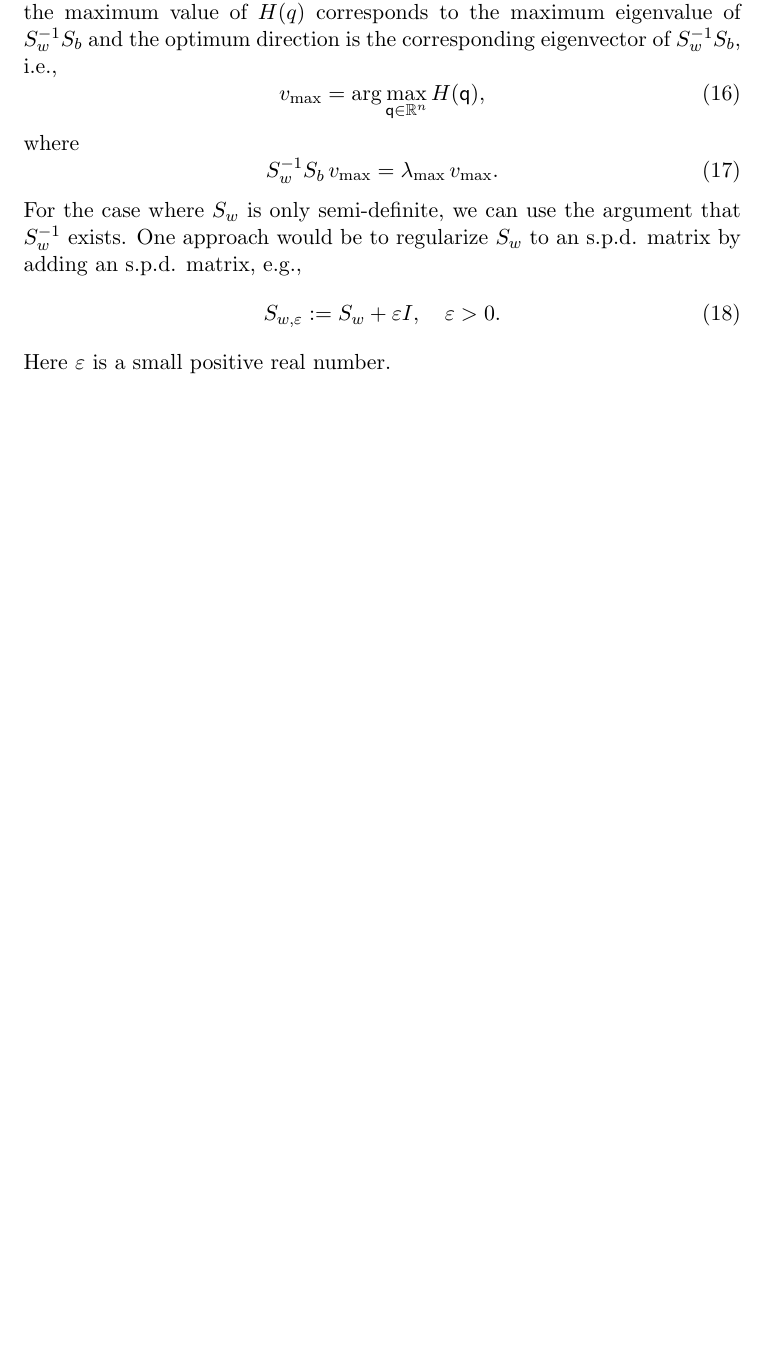
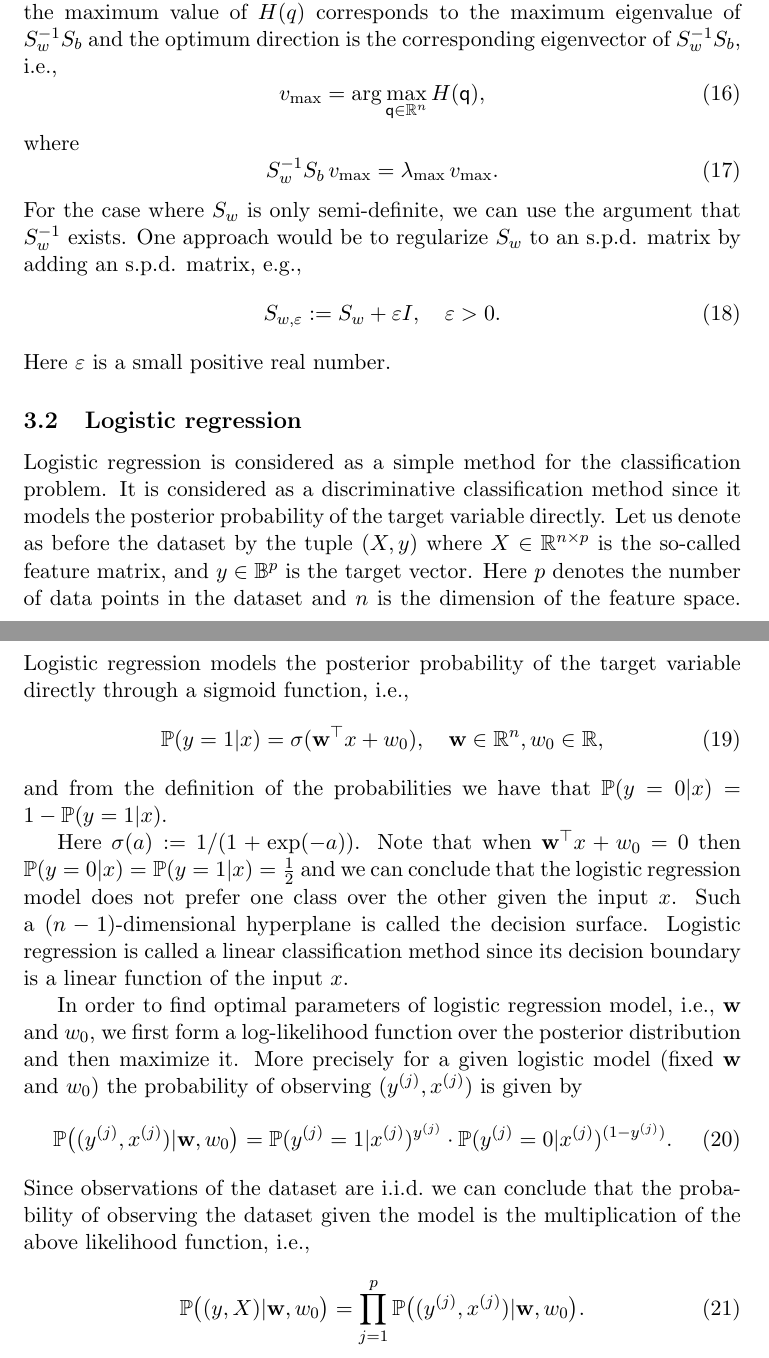
Before and after one commit to hajians/fun-facts-in-math, a LaTeX document (fun_facts_in_math.tex): part of page 5 of 5 before the commit and two parts of pages 5 and 6 of 6 after it, the two joined at a grey line, cut so that both start at the same text, the shorter picture padded with empty space. Compiled offline with pdfLaTeX.

Commit message:
starting logistic regression

```diff
--- a/fun_facts_in_math.tex
+++ b/fun_facts_in_math.tex
@@ -212,4 +221,24 @@ $S_w$ to an s.p.d. matrix by adding an s.p.d. matrix, e.g.,
         0.
 \end{equation}
 Here $\varepsilon$ is a small positive real number.
+\subsection{Logistic regression}
+Logistic regression is considered as a simple method for the classification problem. It is considered as a discriminative classification method since it models the posterior probability of the target variable directly. Let us denote as before the dataset by the tuple $(X, y)$ where $X \in \R^{n
+  \times p}$ is the so-called feature matrix, and $y \in \B^{p}$ is the target vector. Here $p$ denotes the number of data points in the dataset and $n$ is the dimension of the feature space. Logistic regression models the posterior probability of the target variable directly through a sigmoid function, i.e.,
+\begin{equation}
+	\Pro(y=1|x) = \sigma( \w^\top x + w_0), \quad \w \in \R^{n}, w_0 \in \R,
+\end{equation}
+and from the definition of the probabilities we have that $\Pro(y=0|x) = 1 - \Pro(y=1|x)$.
+
+Here $\sigma(a) := 1/(1+\exp(-a))$. Note that when $\w^\top x + w_0 = 0$ then $\Pro(y=0|x) = \Pro(y=1|x) = \frac12$ and we can conclude that the logistic regression model does not prefer one class over the other given the input $x$. Such a $(n-1)$-dimensional hyperplane is called the decision surface. Logistic regression is called a linear classification method since its decision boundary is a linear function of the input $x$.
+
+In order to find optimal parameters of logistic regression model, i.e., $\w$ and $w_0$, we first form a log-likelihood function over the posterior distribution and then maximize it. More precisely for a given logistic model (fixed $\w$ and $w_0$) the probability of observing $(y^{(j)}, x^{(j)})$ is given by
+\begin{equation}
+	\Pro\big((y^{(j)}, x^{(j)})| \w, w_0\big) =
+	\Pro(y^{(j)}=1|x^{(j)})^{y^{(j)}} \cdot
+	\Pro(y^{(j)}=0|x^{(j)})^{(1-y^{(j)})}.
+\end{equation}
+Since observations of the dataset are i.i.d.~we can conclude that the probability of observing the dataset given the model is the multiplication of the above likelihood function, i.e.,
+\begin{equation}
+	\Pro\big((y, X)| \w, w_0\big) = \prod_{j=1}^{p} \Pro\big((y^{(j)}, x^{(j)})| \w, w_0\big).
+\end{equation}
 \end{document}
```
Also changed, not shown: fun_facts_in_math.tex (21 more changed lines).
